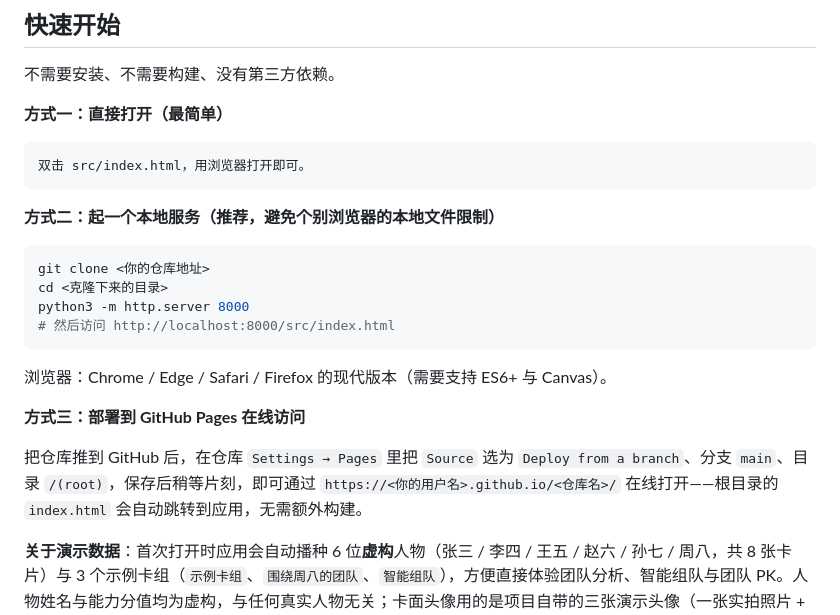
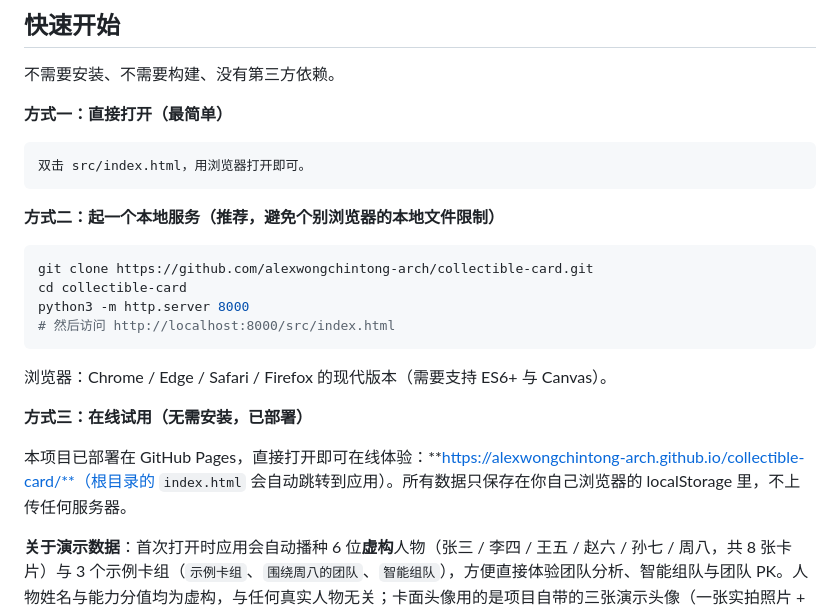
Before and after one commit to alexwongchintong-arch/collectible-card, a Markdown page: README.md, the part around one of its changes. Drawn GitHub-style.

Commit message:
docs: 补充在线试用地址与仓库 clone 地址

````diff
--- a/README.md
+++ b/README.md
@@ -103,17 +104,17 @@
 **方式二：起一个本地服务（推荐，避免个别浏览器的本地文件限制）**
 
 ```bash
-git clone <你的仓库地址>
-cd <克隆下来的目录>
+git clone https://github.com/alexwongchintong-arch/collectible-card.git
+cd collectible-card
 python3 -m http.server 8000
 # 然后访问 http://localhost:8000/src/index.html
 ```
 
 浏览器：Chrome / Edge / Safari / Firefox 的现代版本（需要支持 ES6+ 与 Canvas）。
 
-**方式三：部署到 GitHub Pages 在线访问**
+**方式三：在线试用（无需安装，已部署）**
 
-把仓库推到 GitHub 后，在仓库 `Settings → Pages` 里把 `Source` 选为 `Deploy from a branch`、分支 `main`、目录 `/(root)`，保存后稍等片刻，即可通过 `https://<你的用户名>.github.io/<仓库名>/` 在线打开——根目录的 `index.html` 会自动跳转到应用，无需额外构建。
+本项目已部署在 GitHub Pages，直接打开即可在线体验：**https://alexwongchintong-arch.github.io/collectible-card/**（根目录的 `index.html` 会自动跳转到应用）。所有数据只保存在你自己浏览器的 localStorage 里，不上传任何服务器。
 
 **关于演示数据**：首次打开时应用会自动播种 6 位**虚构**人物（张三 / 李四 / 王五 / 赵六 / 孙七 / 周八，共 8 张卡片）与 3 个示例卡组（`示例卡组`、`围绕周八的团队`、`智能组队`），方便直接体验团队分析、智能组队与团队 PK。人物姓名与能力分值均为虚构，与任何真实人物无关；卡面头像用的是项目自带的三张演示头像（一张实拍照片 + 两张程序生成的抽象头像，均为作者自制，放在 `src/assets/avatars/`，替换成同名文件即可换成你自己的；也可以在卡片上点照片区域直接上传，图片只存在你自己的浏览器里）。想从零开始，在「设置 → 清除数据」里清空即可。
 
````
Also changed, not shown: other parts of README.md (+1 -0 lines).
